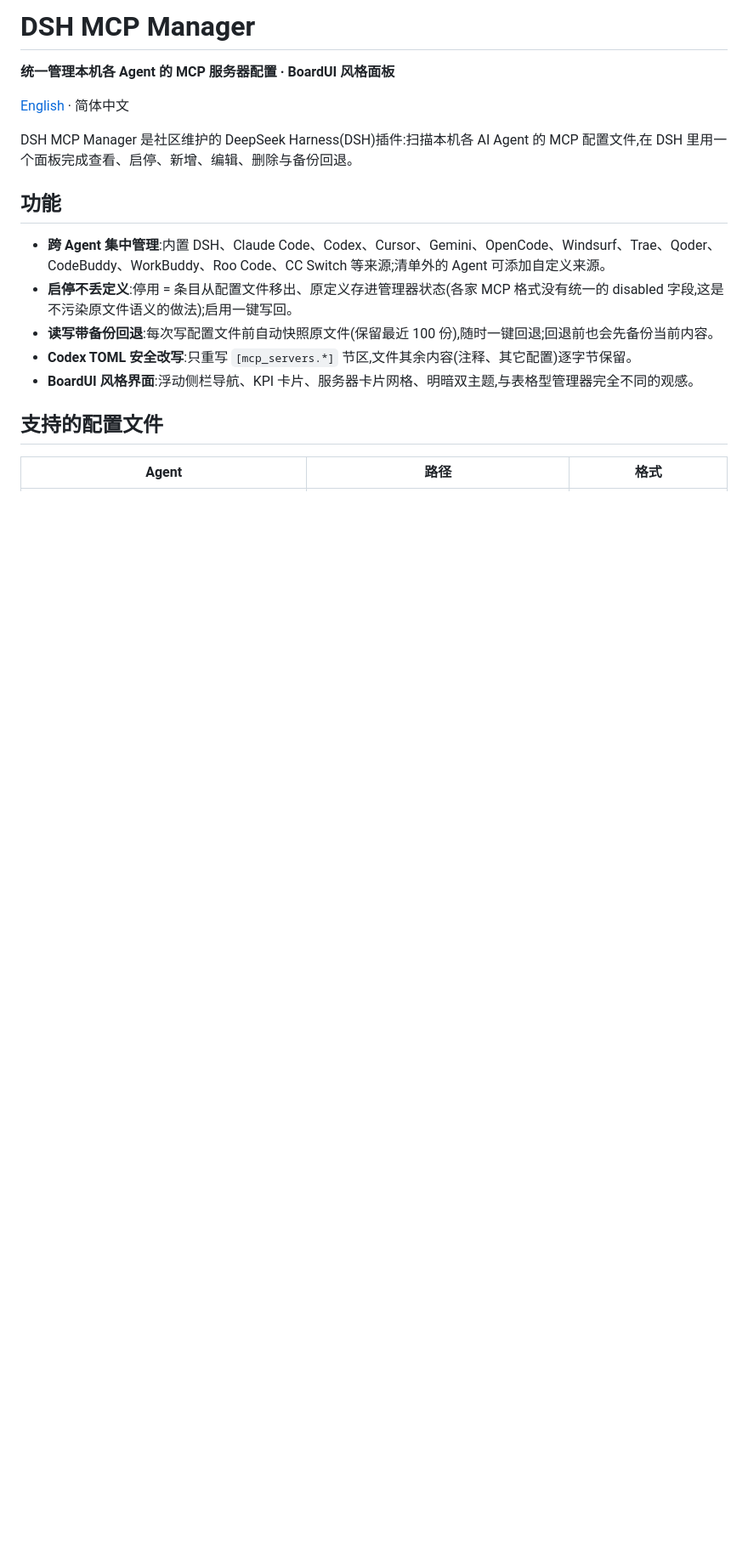
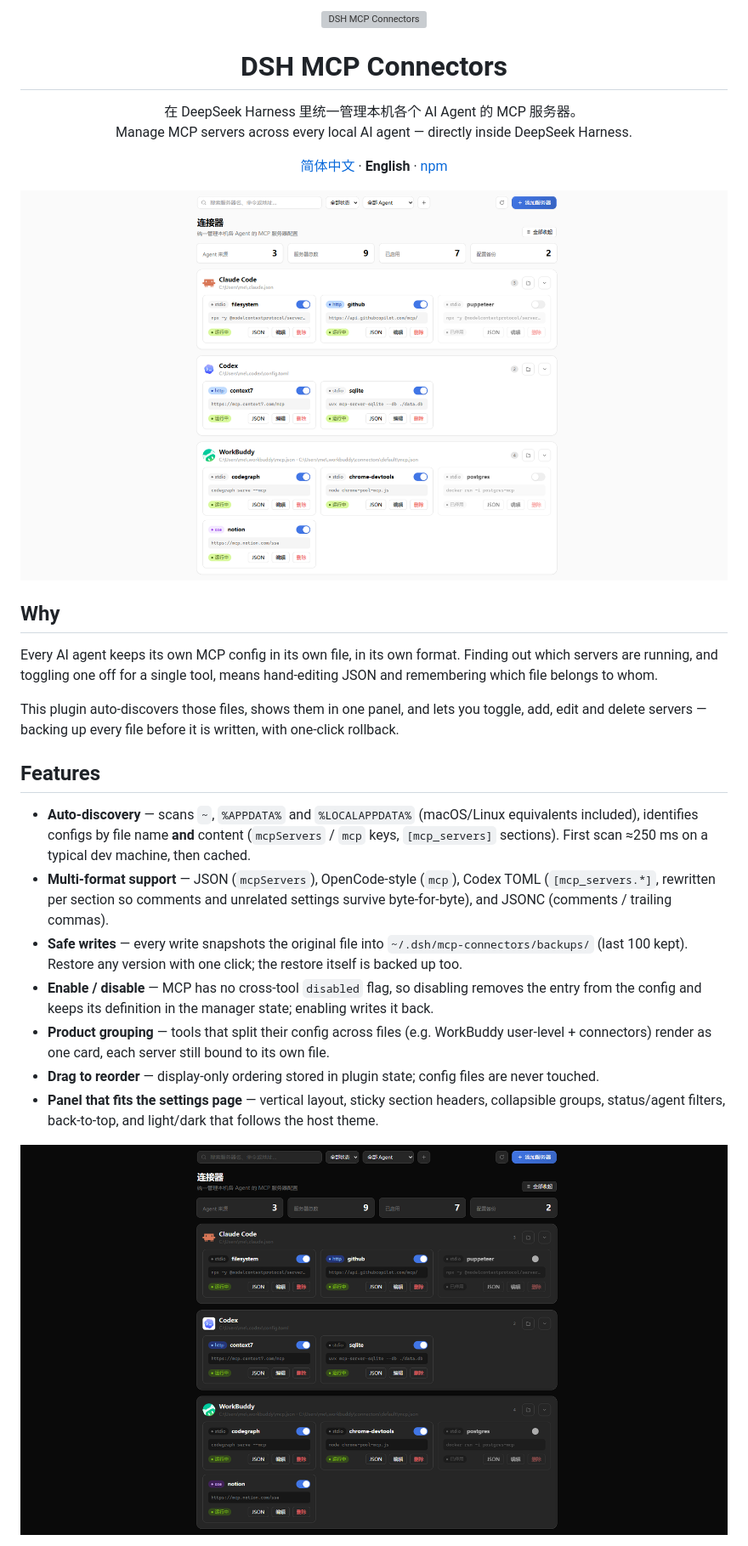
Before and after one commit to elegant01/dsh-mcp-connectors, a Markdown page: README.md, the part around one of its changes. Shown at 85% size. GitHub-like rendering; pictures changed too: assets/screenshots/panel-dark.png (added), assets/screenshots/panel-light.png (added); blank space fills up the shorter version; grey boxes are pictures that could not be loaded.

```diff
--- a/README.md
+++ b/README.md
@@ -1,19 +1,36 @@
-# DSH MCP Manager
+<p align="center">
+  <img src="assets/icon.svg" width="88" height="88" alt="DSH MCP Connectors" />
+</p>
 
-**统一管理本机各 Agent 的 MCP 服务器配置 · BoardUI 风格面板**
+<h1 align="center">DSH MCP Connectors</h1>
 
-[English](#english) · 简体中文
+<p align="center">
+  在 DeepSeek Harness 里统一管理本机各个 AI Agent 的 MCP 服务器。<br/>
+  Manage MCP servers across every local AI agent — directly inside DeepSeek Harness.
+</p>
 
-DSH MCP Manager 是社区维护的 DeepSeek Harness(DSH)插件:扫描本机各 AI Agent 的 MCP 配置文件,在 DSH 里用一个面板完成查看、启停、新增、编辑、删除与备份回退。
+<p align="center">
+  <a href="README.zh-CN.md">简体中文</a> · <b>English</b> ·
+  <a href="https://www.npmjs.com/package/dsh-mcp-connectors">npm</a>
+</p>
 
-## 功能
+![Panel](assets/screenshots/panel-light.png)
 
-- **跨 Agent 集中管理**:内置 DSH、Claude Code、Codex、Cursor、Gemini、OpenCode、Windsurf、Trae、Qoder、CodeBuddy、WorkBuddy、Roo Code、CC Switch 等来源;清单外的 Agent 可添加自定义来源。
-- **启停不丢定义**:停用 = 条目从配置文件移出、原定义存进管理器状态(各家 MCP 格式没有统一的 disabled 字段,这是不污染原文件语义的做法);启用一键写回。
-- **读写带备份回退**:每次写配置文件前自动快照原文件(保留最近 100 份),随时一键回退;回退前也会先备份当前内容。
-- **Codex TOML 安全改写**:只重写 `[mcp_servers.*]` 节区,文件其余内容(注释、其它配置)逐字节保留。
-- **BoardUI 风格界面**:浮动侧栏导航、KPI 卡片、服务器卡片网格、明暗双主题,与表格型管理器完全不同的观感。
+## Why
 
-## 支持的配置文件
+Every AI agent keeps its own MCP config in its own file, in its own format. Finding out which servers are running, and toggling one off for a single tool, means hand-editing JSON and remembering which file belongs to whom.
 
-| Agent | 路径 | 格式 |
+This plugin auto-discovers those files, shows them in one panel, and lets you toggle, add, edit and delete servers — backing up every file before it is written, with one-click rollback.
+
+## Features
+
+- **Auto-discovery** — scans `~`, `%APPDATA%` and `%LOCALAPPDATA%` (macOS/Linux equivalents included), identifies configs by file name **and** content (`mcpServers` / `mcp` keys, `[mcp_servers]` sections). First scan ≈250 ms on a typical dev machine, then cached.
+- **Multi-format support** — JSON (`mcpServers`), OpenCode-style (`mcp`), Codex TOML (`[mcp_servers.*]`, rewritten per section so comments and unrelated settings survive byte-for-byte), and JSONC (comments / trailing commas).
+- **Safe writes** — every write snapshots the original file into `~/.dsh/mcp-connectors/backups/` (last 100 kept). Restore any version with one click; the restore itself is backed up too.
+- **Enable / disable** — MCP has no cross-tool `disabled` flag, so disabling removes the entry from the config and keeps its definition in the manager state; enabling writes it back.
+- **Product grouping** — tools that split their config across files (e.g. WorkBuddy user-level + connectors) render as one card, each server still bound to its own file.
+- **Drag to reorder** — display-only ordering stored in plugin state; config files are never touched.
+- **Panel that fits the settings page** — vertical layout, sticky section headers, collapsible groups, status/agent filters, back-to-top, and light/dark that follows the host theme.
+
+![Dark theme](assets/screenshots/panel-dark.png)
+
```
Also changed, not shown: other parts of README.md (+38 -34 lines), CHANGELOG.md (added, +30 -0 lines), CHANGELOG.zh-CN.md (added, +30 -0 lines), README.zh-CN.md (added, +96 -0 lines), 9 other files.
